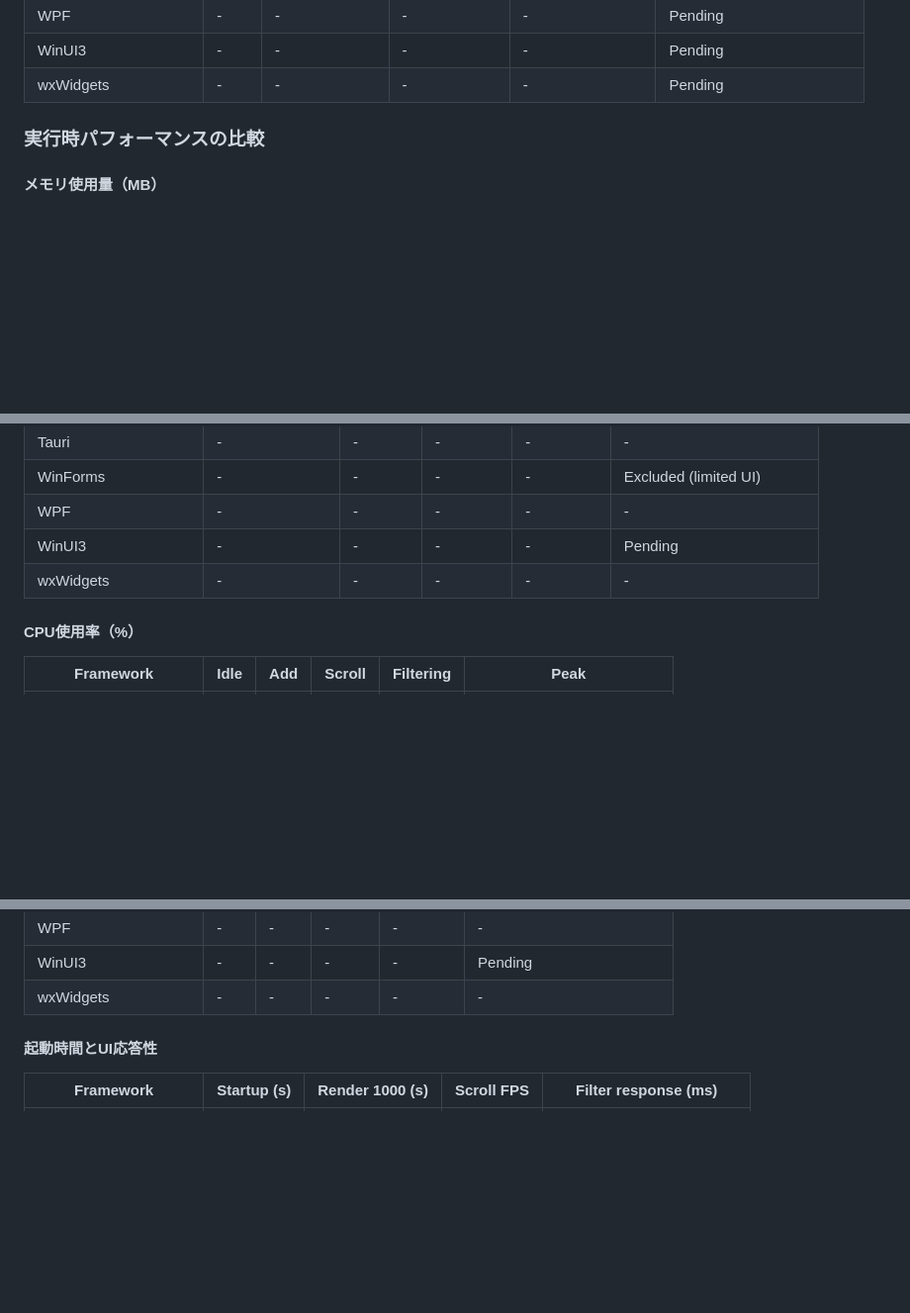
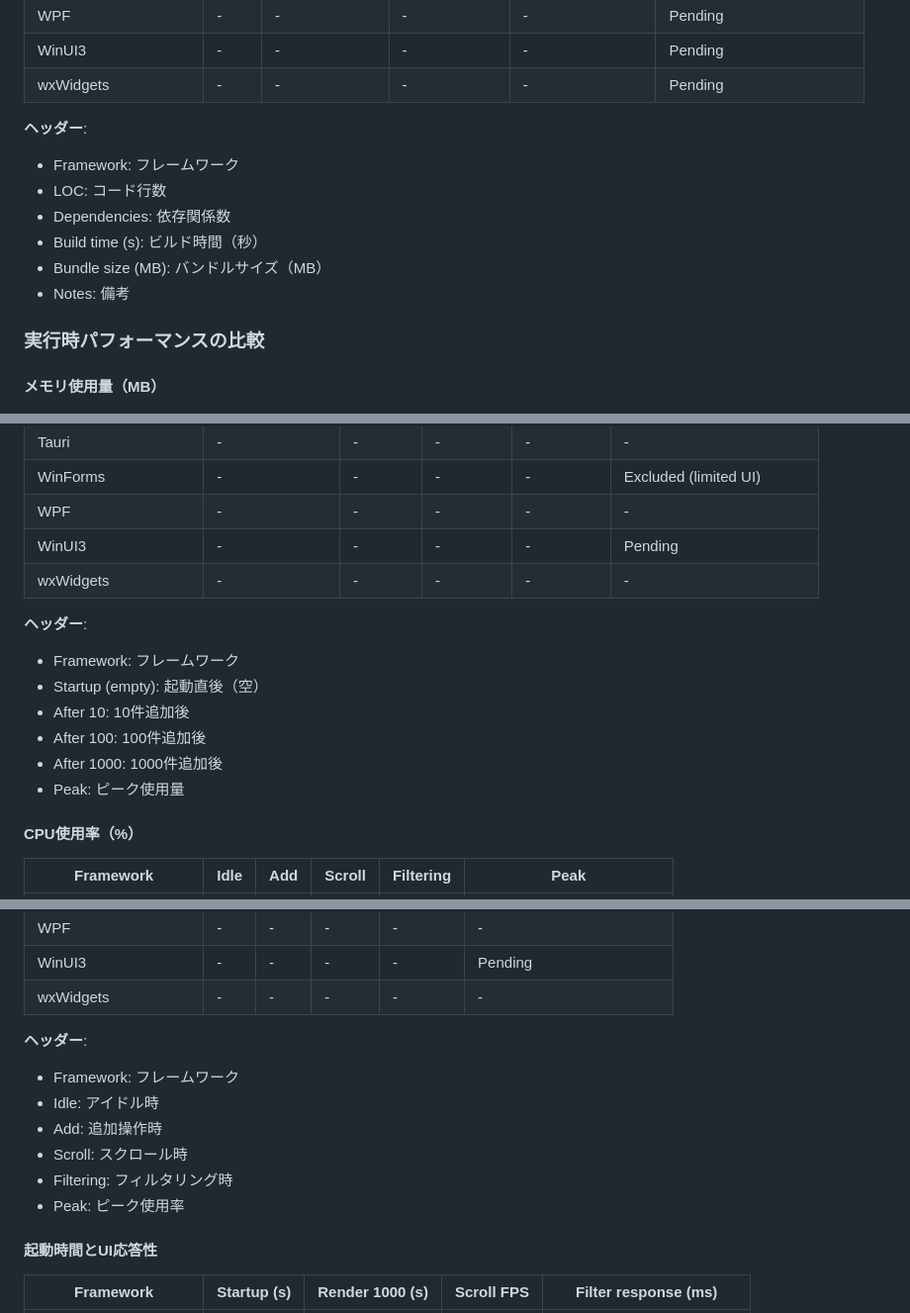
Before and after one commit to YUKIKEDA/DesktopAppComparison, a Markdown page: README.md, 3 parts joined by grey strips. Shown at 99% size. GitHub-like rendering; blank space fills up the shorter version.

```diff
--- a/README.md
+++ b/README.md
@@ -421,6 +479,14 @@ GPUIは比較対象から除外しています。理由は以下の通りです
 | WPF                   | -   | -            | -              | -                | Pending                      |
 | WinUI3                | -   | -            | -              | -                | Pending                      |
 | wxWidgets             | -   | -            | -              | -                | Pending                      |
+
+**ヘッダー**:
+- Framework: フレームワーク
+- LOC: コード行数
+- Dependencies: 依存関係数
+- Build time (s): ビルド時間（秒）
+- Bundle size (MB): バンドルサイズ（MB）
+- Notes: 備考
 
 ### 実行時パフォーマンスの比較
 
@@ -441,6 +507,14 @@ GPUIは比較対象から除外しています。理由は以下の通りです
 | WinUI3                | -               | -        | -         | -          | Pending                      |
 | wxWidgets             | -               | -        | -         | -          | -                            |
 
+**ヘッダー**:
+- Framework: フレームワーク
+- Startup (empty): 起動直後（空）
+- After 10: 10件追加後
+- After 100: 100件追加後
+- After 1000: 1000件追加後
+- Peak: ピーク使用量
+
 #### CPU使用率（%）
 
 | Framework             | Idle | Add | Scroll | Filtering | Peak                         |
@@ -457,6 +531,14 @@ GPUIは比較対象から除外しています。理由は以下の通りです
 | WPF                   | -    | -   | -      | -         | -                            |
 | WinUI3                | -    | -   | -      | -         | Pending                      |
 | wxWidgets             | -    | -   | -      | -         | -                            |
+
+**ヘッダー**:
+- Framework: フレームワーク
+- Idle: アイドル時
+- Add: 追加操作時
+- Scroll: スクロール時
+- Filtering: フィルタリング時
+- Peak: ピーク使用率
 
 #### 起動時間とUI応答性
 
```
Also changed, not shown: other parts of README.md (+85 -12 lines).
